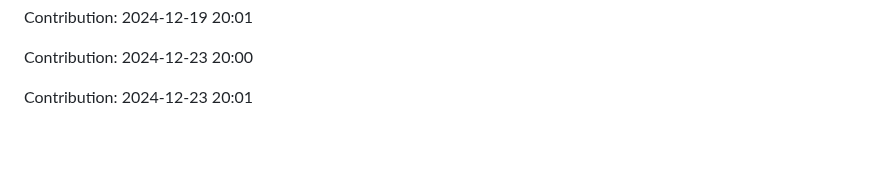
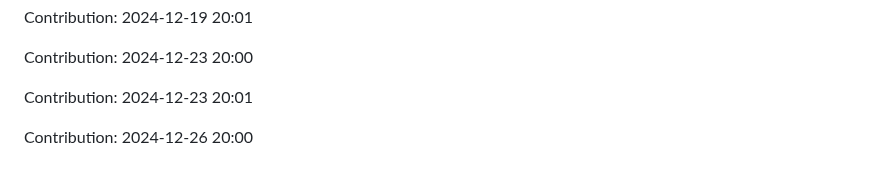
Before and after one commit to sooskesia/Google-Jobs-Schema-Generator, a Markdown page: README.md, the part around the change. Drawn GitHub-style; blank space fills up the shorter version.

Commit message:
"Contribution: 2024-12-26 20:00"

```diff
--- a/README.md
+++ b/README.md
@@ -531,3 +531,5 @@ Contribution: 2024-12-19 20:01
 Contribution: 2024-12-23 20:00
 
 Contribution: 2024-12-23 20:01
+
+Contribution: 2024-12-26 20:00
```
